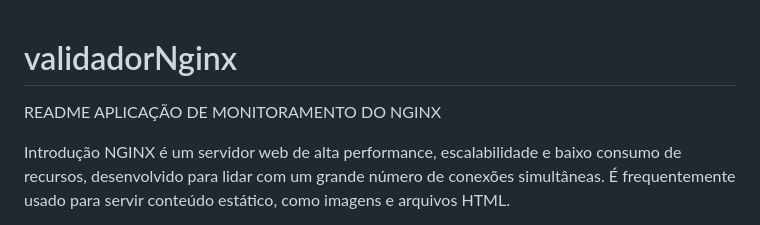
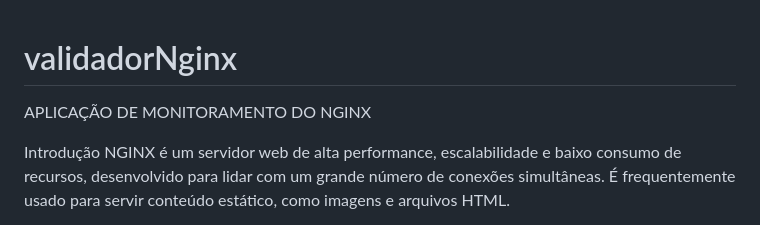
Before and after one commit to FrancieDev/validadorNginx, a Markdown page: README.md, the part around the change. GitHub-like rendering.

```diff
--- a/README.md
+++ b/README.md
@@ -1,6 +1,5 @@
 # validadorNginx
 
-README
 APLICAÇÃO DE MONITORAMENTO DO NGINX
 
 Introdução
```
